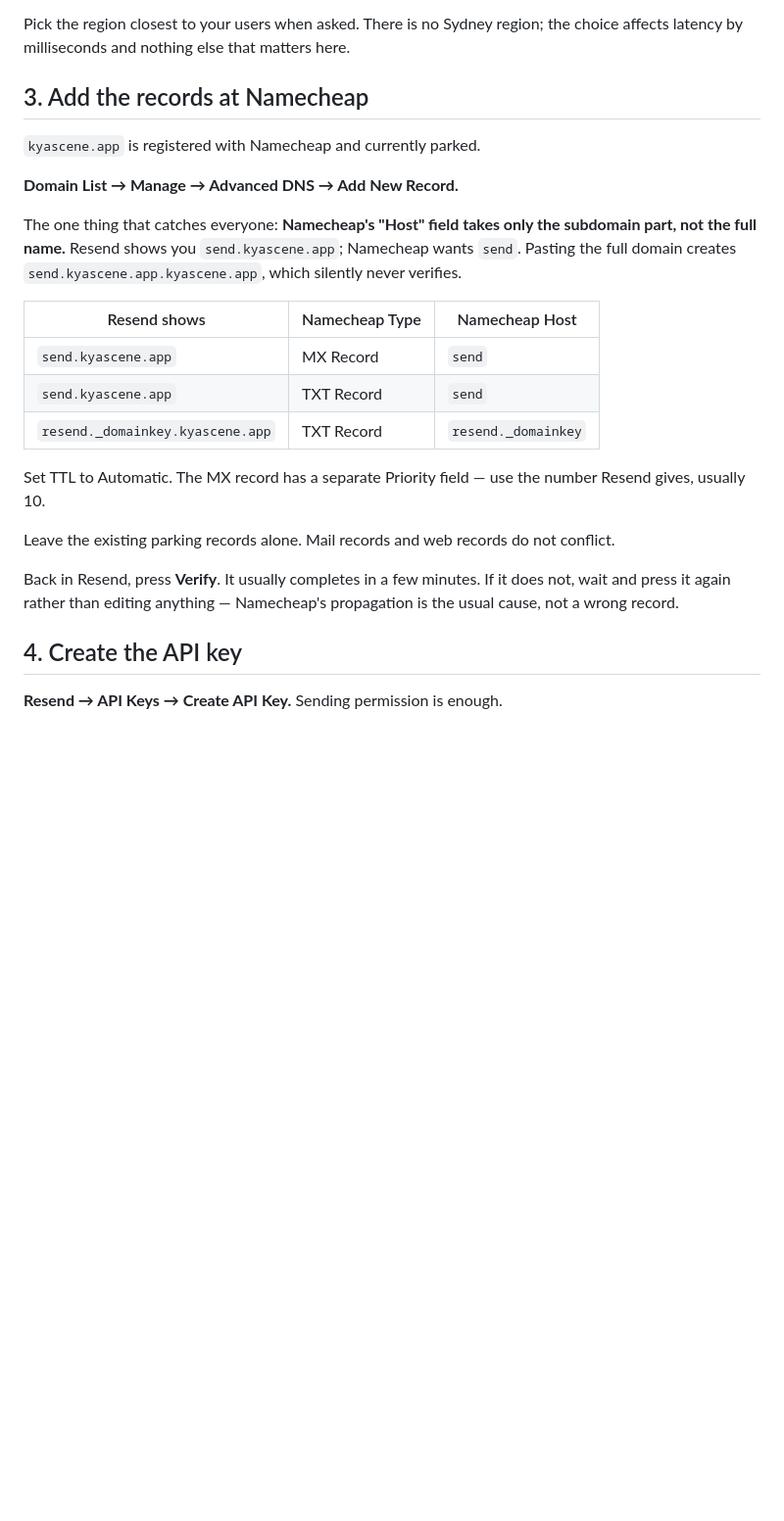
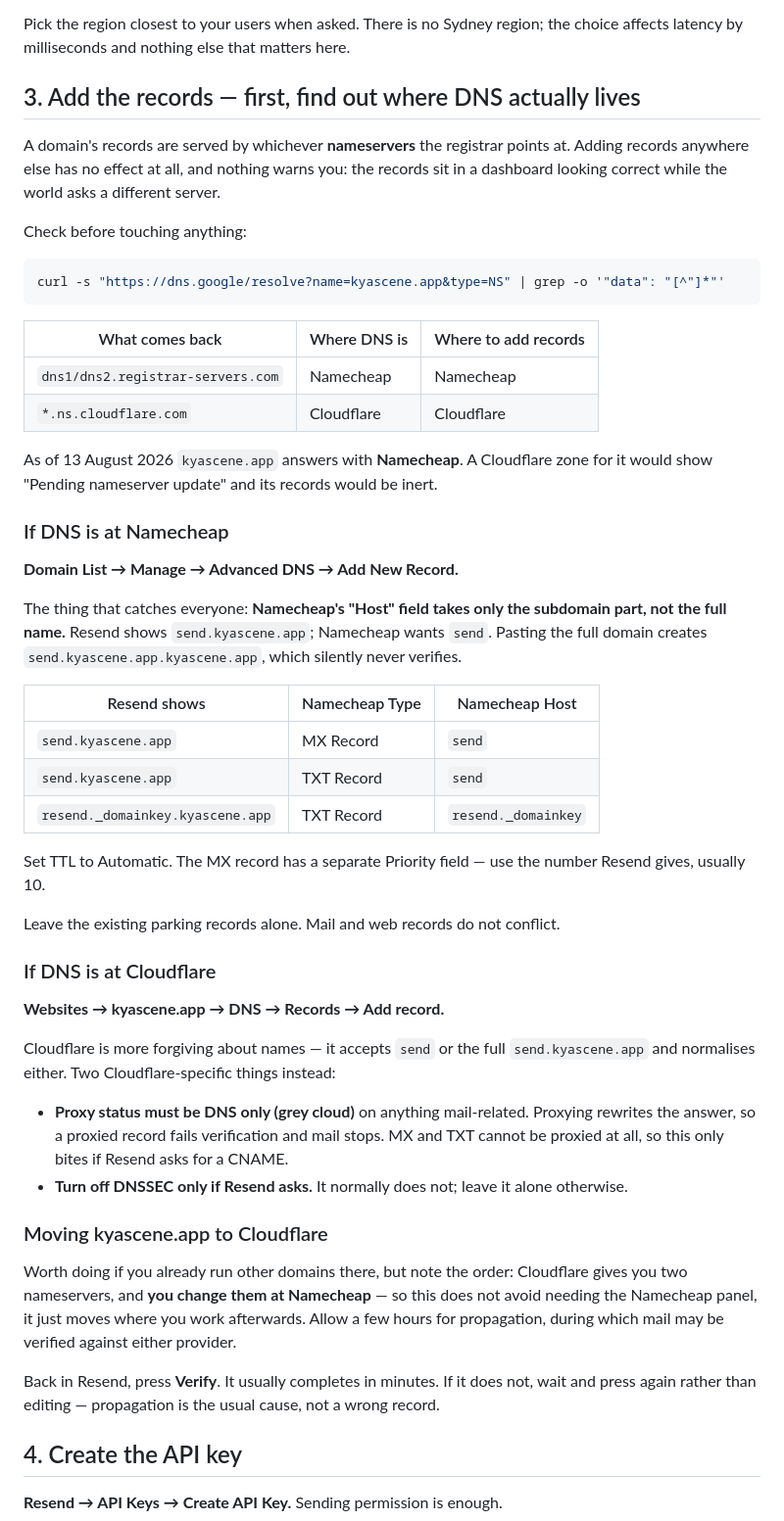
Before and after one commit to rahshar88/kyas, a Markdown page: docs/runbooks/email-delivery.md, the part around one of its changes. Shown at 98% size. Drawn GitHub-style; blank space fills up the shorter version.

Commit message:
docs: check where DNS actually lives before adding mail records
kyascene.app answers with Namecheap's nameservers, so records added to a
Cloudflare zone for it are inert — and nothing warns you: they sit in the
dashboard looking correct while the world asks a different server. The runbook
now opens with a one-line check of the live NS records and branches on the
answer, and covers Cloudflare's own traps (proxy status must be DNS only) as
well as Namecheap's Host field.

Also notes that moving the domain to Cloudflare does not avoid needing the
registrar: the nameserver change is made at Namecheap either way.

Co-Authored-By: Claude Opus 5 <noreply@anthropic.com>
Claude-Session: https://claude.ai/code/session_01PTyQvmvTSCgKsYpYLowyUp

````diff
--- a/docs/runbooks/email-delivery.md
+++ b/docs/runbooks/email-delivery.md
@@ -29,15 +29,33 @@ so do not take them from anywhere else, including this document.
 Pick the region closest to your users when asked. There is no Sydney region; the choice affects
 latency by milliseconds and nothing else that matters here.
 
-## 3. Add the records at Namecheap
+## 3. Add the records — first, find out where DNS actually lives
 
-`kyascene.app` is registered with Namecheap and currently parked.
+A domain's records are served by whichever **nameservers** the registrar points at. Adding
+records anywhere else has no effect at all, and nothing warns you: the records sit in a
+dashboard looking correct while the world asks a different server.
+
+Check before touching anything:
+
+```bash
+curl -s "https://dns.google/resolve?name=kyascene.app&type=NS" | grep -o '"data": "[^"]*"'
+```
+
+| What comes back                   | Where DNS is | Where to add records |
+| --------------------------------- | ------------ | -------------------- |
+| `dns1/dns2.registrar-servers.com` | Namecheap    | Namecheap            |
+| `*.ns.cloudflare.com`             | Cloudflare   | Cloudflare           |
+
+As of 13 August 2026 `kyascene.app` answers with **Namecheap**. A Cloudflare zone for it would
+show "Pending nameserver update" and its records would be inert.
+
+### If DNS is at Namecheap
 
 **Domain List → Manage → Advanced DNS → Add New Record.**
 
-The one thing that catches everyone: **Namecheap's "Host" field takes only the subdomain part,
-not the full name.** Resend shows you `send.kyascene.app`; Namecheap wants `send`. Pasting the
-full domain creates `send.kyascene.app.kyascene.app`, which silently never verifies.
+The thing that catches everyone: **Namecheap's "Host" field takes only the subdomain part, not
+the full name.** Resend shows `send.kyascene.app`; Namecheap wants `send`. Pasting the full
+domain creates `send.kyascene.app.kyascene.app`, which silently never verifies.
 
 | Resend shows                     | Namecheap Type | Namecheap Host      |
 | -------------------------------- | -------------- | ------------------- |
@@ -48,11 +66,29 @@ full domain creates `send.kyascene.app.kyascene.app`, which silently never verif
 Set TTL to Automatic. The MX record has a separate Priority field — use the number Resend
 gives, usually 10.
 
-Leave the existing parking records alone. Mail records and web records do not conflict.
+Leave the existing parking records alone. Mail and web records do not conflict.
 
-Back in Resend, press **Verify**. It usually completes in a few minutes. If it does not, wait
-and press it again rather than editing anything — Namecheap's propagation is the usual cause,
-not a wrong record.
+### If DNS is at Cloudflare
+
+**Websites → kyascene.app → DNS → Records → Add record.**
+
+Cloudflare is more forgiving about names — it accepts `send` or the full `send.kyascene.app`
+and normalises either. Two Cloudflare-specific things instead:
+
+- **Proxy status must be DNS only (grey cloud)** on anything mail-related. Proxying rewrites
+  the answer, so a proxied record fails verification and mail stops. MX and TXT cannot be
+  proxied at all, so this only bites if Resend asks for a CNAME.
+- **Turn off DNSSEC only if Resend asks.** It normally does not; leave it alone otherwise.
+
+### Moving kyascene.app to Cloudflare
+
+Worth doing if you already run other domains there, but note the order: Cloudflare gives you
+two nameservers, and **you change them at Namecheap** — so this does not avoid needing the
+Namecheap panel, it just moves where you work afterwards. Allow a few hours for propagation,
+during which mail may be verified against either provider.
+
+Back in Resend, press **Verify**. It usually completes in minutes. If it does not, wait and
+press again rather than editing — propagation is the usual cause, not a wrong record.
 
 ## 4. Create the API key
 
````
Also changed, not shown: other parts of docs/runbooks/email-delivery.md (+10 -3 lines).
